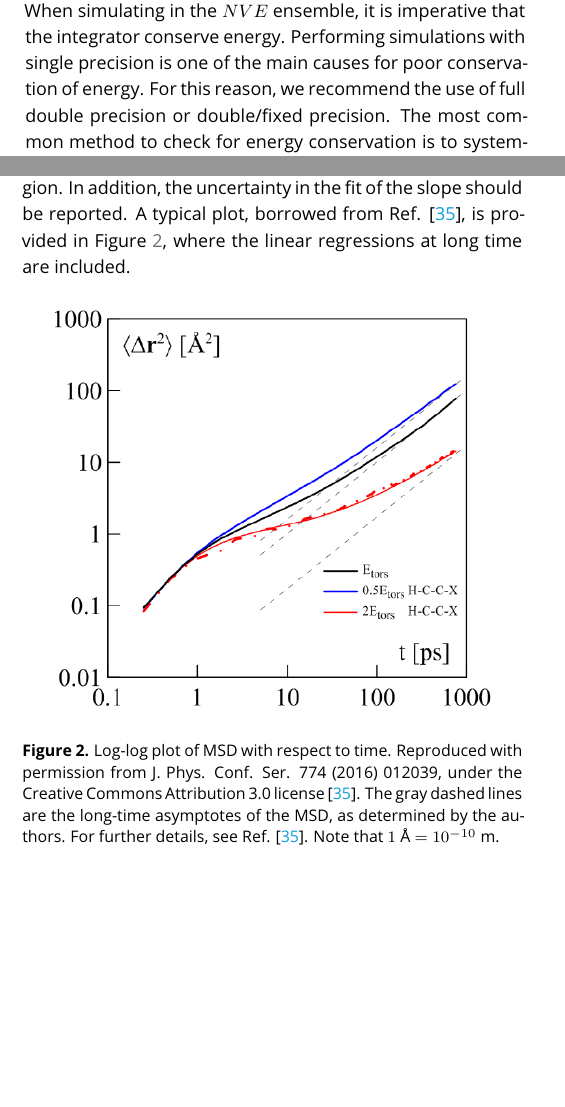
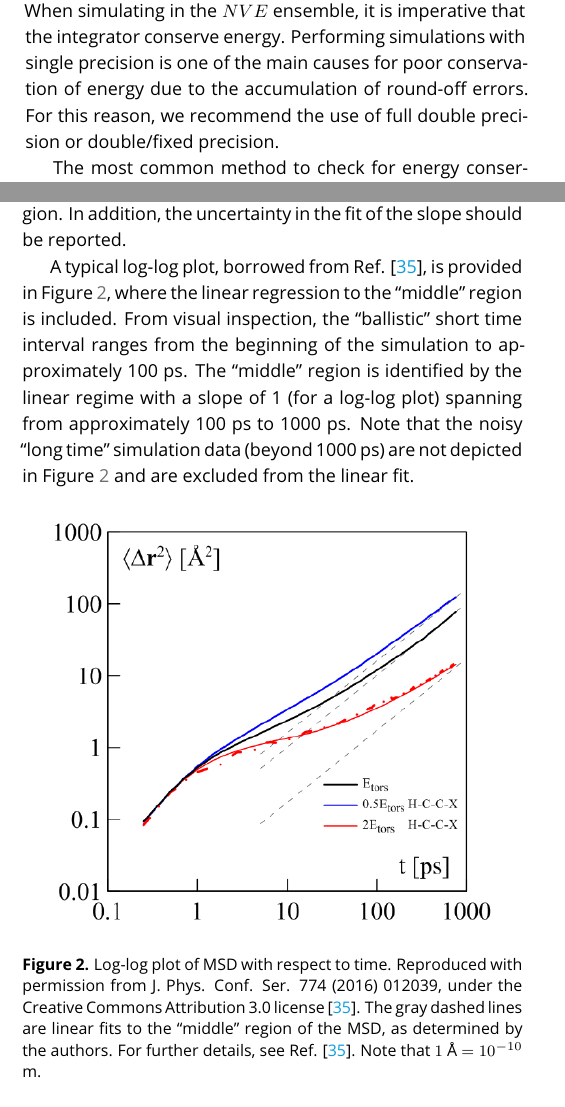
Before and after one commit to ejmaginn/TransportCheckList, a LaTeX document (TransportChecklist.tex): two parts of the columns of pages 6 and 8 of 19, joined at a grey line, cut so that both start at the same text, the shorter picture padded with empty space. Compiled offline with pdfLaTeX.

Commit message:
Additional revisions. Included response to reviewers.

```diff
--- a/TransportChecklist.tex
+++ b/TransportChecklist.tex
@@ -691,7 +691,9 @@ Step \ref{item:Confidence interval} requires the probability density function (P
 
 \subsection{General transport: Common pitfalls} \label{sec:General: Common pitfalls}
 
-When simulating in the $NVE$ ensemble, it is imperative that the integrator conserve energy. Performing simulations with single precision is one of the main causes for poor conservation of energy. For this reason, we recommend the use of full double precision or double/fixed precision. The most common method to check for energy conservation is to systematically adjust the time step and plot the energy versus time. The energy should show little to no drift over the timescale of the simulation. Haile \cite{Haile1992} provides a detailed discussion of energy conservation and time step size (see Chapter 4.4 of his book). If constraints on bond lengths or angles are used, we also recommend checking to make sure that these constraints are maintained.
+When simulating in the $NVE$ ensemble, it is imperative that the integrator conserve energy. Performing simulations with single precision is one of the main causes for poor conservation of energy due to the accumulation of round-off errors. For this reason, we recommend the use of full double precision or double/fixed precision.
+
+The most common method to check for energy conservation is to systematically adjust the time step and plot the energy versus time. The energy should show little to no drift over the timescale of the simulation. Haile \cite{Haile1992} provides a detailed discussion of energy conservation and time step size (see Chapter 4.4 of his book). If constraints on bond lengths or angles are used, we also recommend checking to make sure that these constraints are maintained.
 
 % (Link to document about initializing NVE in the right “ballpark.”)
 
@@ -772,7 +774,9 @@ Regardless, the simulation must be long enough so that the molecules are in the
 
 \subsubsection{Data analysis} \label{sec:Self-Diffusivity:Einstein: Data analysis}
 
-In order to obtain reliable estimates of $D$, it is important to consider how the linear regression is performed for the MSD with respect to time (Equation 2). Specifically, the time interval that is included in the regression can have a significant impact on the predicted value of $D$. We recommend that only the ``middle'' of the MSD be used in the fit. Short time must be excluded as it follows a ballistic trajectory, while very long time is excluded due to the increased noise. Currently, we are unaware of an objective approach for defining the ``middle'' region. Until such an approach exists, we recommend that the author reports how the region was selected and how much variability in $D$ can be attributed to the choice of this region. In addition, the uncertainty in the fit of the slope should be reported. A typical plot, borrowed from Ref. \cite{Kondratyuk2016}, is provided in Figure \ref{fig:KondratyukFig2}, where the linear regressions at long time are included.
+In order to obtain reliable estimates of $D$, it is important to consider how the linear regression is performed for the MSD with respect to time (Equation 2). Specifically, the time interval that is included in the regression can have a significant impact on the predicted value of $D$. We recommend that only the ``middle'' of the MSD be used in the fit. Short time must be excluded as it follows a ballistic trajectory, while very long time is excluded due to the increased noise. Currently, we are unaware of an objective approach for defining the ``middle'' region. Until such an approach exists, we recommend that the author reports how the region was selected and how much variability in $D$ can be attributed to the choice of this region. In addition, the uncertainty in the fit of the slope should be reported.
+
+A typical log-log plot, borrowed from Ref. \cite{Kondratyuk2016}, is provided in Figure \ref{fig:KondratyukFig2}, where the linear regression to the ``middle'' region is included. From visual inspection, the ``ballistic'' short time interval ranges from the beginning of the simulation to approximately 100 ps. The ``middle'' region is identified by the linear regime with a slope of 1 (for a log-log plot) spanning from approximately 100 ps to 1000 ps. Note that the noisy ``long time'' simulation data (beyond 1000 ps) are not depicted in Figure \ref{fig:KondratyukFig2} and are excluded from the linear fit.
 
 %What about when the middle region is subdiffusive like in Figure \ref{fig:KondratyukFig2}?
 %How do you fit the MSD (what time interval do you use?) Short time is ballistic trajectory; very long time you get noise, so you need to fit to the “middle” of the MSD. We need to define protocols for how to objectively define this. You should compute the uncertainty in the fit of the slope. Report how the line was fit and associated variables. Is there literature on this? We need to come up with a recommendation for how to do this objectively and consistently.
@@ -782,7 +786,7 @@ In order to obtain reliable estimates of $D$, it is important to consider how th
 \begin{figure}[htb!]
 	\centering
 	\includegraphics[width=3.2in]{KondratyukFig2.png}
-	\caption{Log-log plot of MSD with respect to time. Reproduced with permission from J. Phys. Conf. Ser. 774 (2016) 012039, under the Creative Commons Attribution 3.0 license \cite{Kondratyuk2016}. The gray dashed lines are the long-time asymptotes of the MSD, as determined by the authors. For further details, see Ref. \cite{Kondratyuk2016}. Note that $1$ \AA $\ = 10^{-10}$ m.}%The color for each line corresponds to different torsional force field parameters. The red dash-dot line shows the LAMMPS averaging methodology.
+	\caption{Log-log plot of MSD with respect to time. Reproduced with permission from J. Phys. Conf. Ser. 774 (2016) 012039, under the Creative Commons Attribution 3.0 license \cite{Kondratyuk2016}. The gray dashed lines are linear fits to the ``middle'' region of the MSD, as determined by the authors. For further details, see Ref. \cite{Kondratyuk2016}. Note that $1$ \AA $\ = 10^{-10}$ m.}%The color for each line corresponds to different torsional force field parameters. The red dash-dot line shows the LAMMPS averaging methodology.
 	\label{fig:KondratyukFig2}
 \end{figure}
 
```
Also changed, not shown: Response_LiveCoMS_Reviewers_1.pdf (added), TransportChecklist.pdf, TransportChecklist.tex (10 more changed lines), 2 other files.
